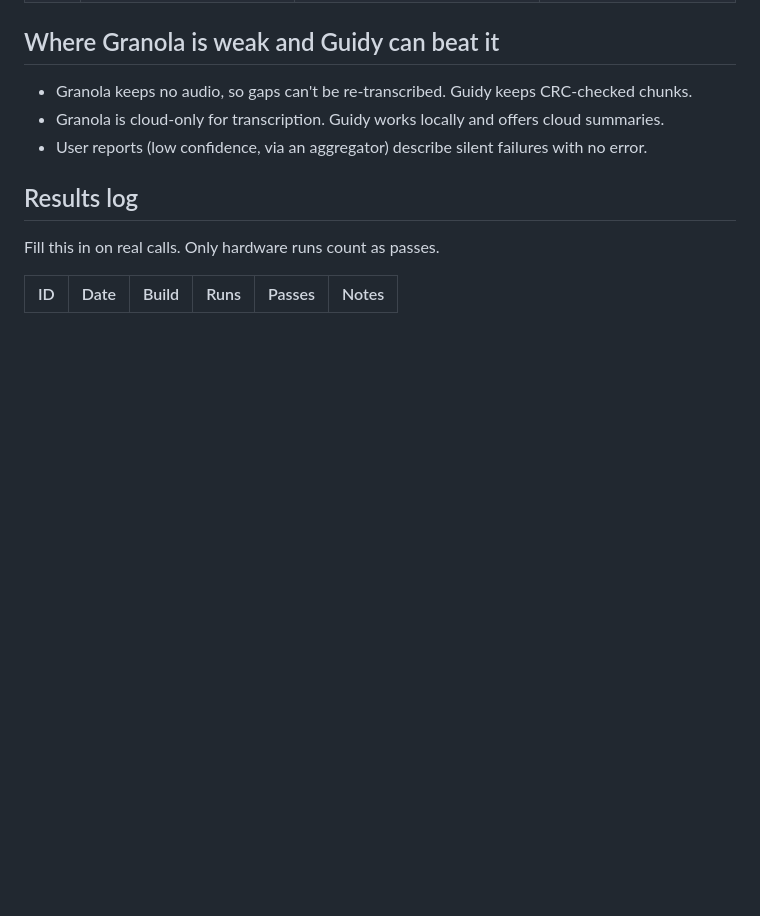
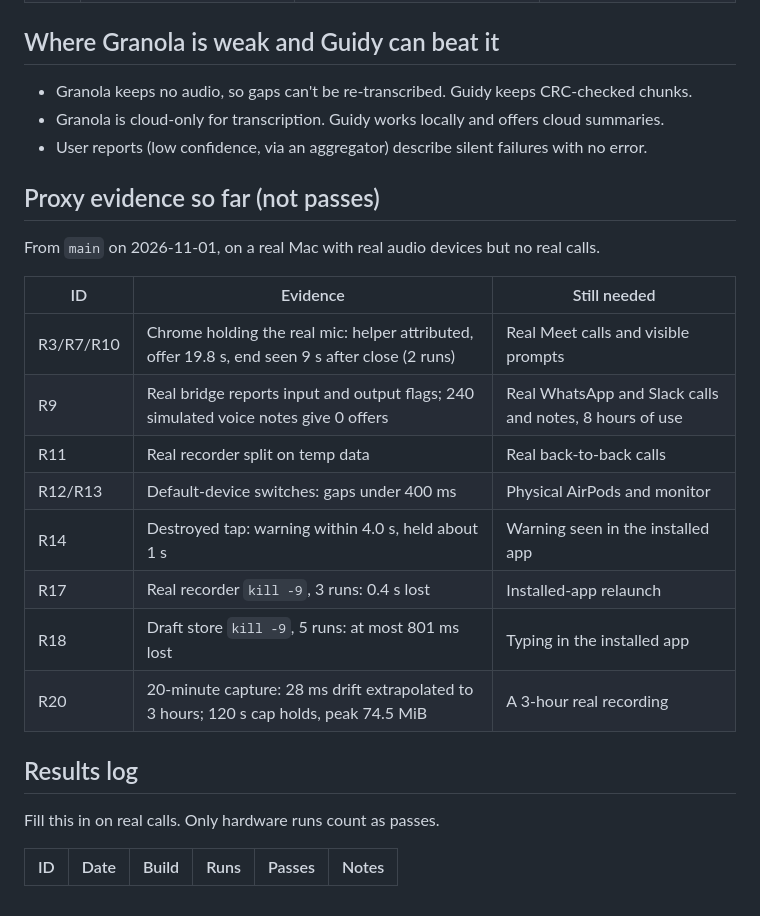
Before and after one commit to imran-vz/Guidy, a Markdown page: docs/plans/reliability-scorecard.md, the part around the change. Rendered like a GitHub page; blank space fills up the shorter version.

Commit message:
Record proxy reliability evidence in the scorecard

```diff
--- a/docs/plans/reliability-scorecard.md
+++ b/docs/plans/reliability-scorecard.md
@@ -40,6 +40,21 @@ Run each scenario at least 10 times on macOS and log results in the table at the
 - Granola is cloud-only for transcription. Guidy works locally and offers cloud summaries.
 - User reports (low confidence, via an aggregator) describe silent failures with no error.
 
+## Proxy evidence so far (not passes)
+
+From `main` on 2026-11-01, on a real Mac with real audio devices but no real calls.
+
+| ID | Evidence | Still needed |
+|---|---|---|
+| R3/R7/R10 | Chrome holding the real mic: helper attributed, offer 19.8 s, end seen 9 s after close (2 runs) | Real Meet calls and visible prompts |
+| R9 | Real bridge reports input and output flags; 240 simulated voice notes give 0 offers | Real WhatsApp and Slack calls and notes, 8 hours of use |
+| R11 | Real recorder split on temp data | Real back-to-back calls |
+| R12/R13 | Default-device switches: gaps under 400 ms | Physical AirPods and monitor |
+| R14 | Destroyed tap: warning within 4.0 s, held about 1 s | Warning seen in the installed app |
+| R17 | Real recorder `kill -9`, 3 runs: 0.4 s lost | Installed-app relaunch |
+| R18 | Draft store `kill -9`, 5 runs: at most 801 ms lost | Typing in the installed app |
+| R20 | 20-minute capture: 28 ms drift extrapolated to 3 hours; 120 s cap holds, peak 74.5 MiB | A 3-hour real recording |
+
 ## Results log
 
 Fill this in on real calls. Only hardware runs count as passes.
```
